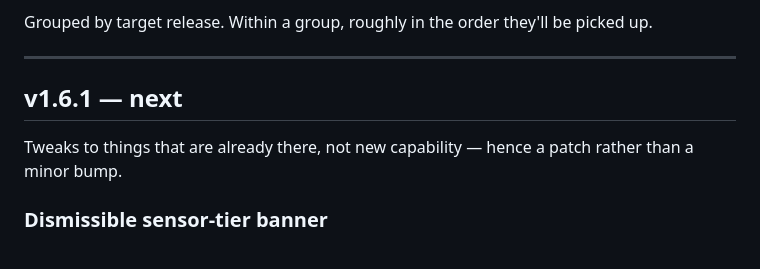
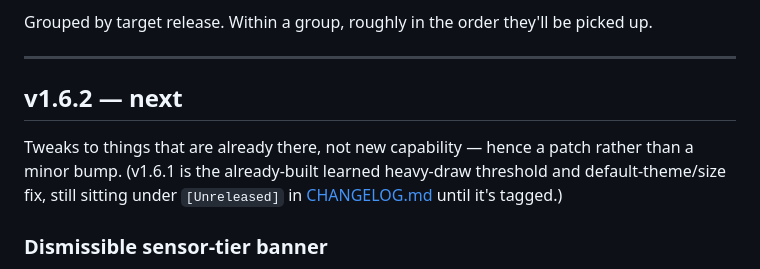
Before and after one commit to brettkcherry/PwrMon, a Markdown page: ROADMAP.md, the part around the change. Drawn GitHub-style.

Commit message:
Move the dismissible sensor-tier banner to v1.6.2
v1.6.1 is spoken for by the heavy-draw threshold and default-theme/size
work already sitting under CHANGELOG's [Unreleased] section. The banner
hasn't been started, so it moves to the next patch slot instead of
sharing one it wasn't part of.

```diff
--- a/ROADMAP.md
+++ b/ROADMAP.md
@@ -12,10 +12,11 @@ Grouped by target release. Within a group, roughly in the order they'll be picke
 
 ---
 
-## v1.6.1 — next
+## v1.6.2 — next
 
 Tweaks to things that are already there, not new capability — hence a patch rather than a
-minor bump.
+minor bump. (v1.6.1 is the already-built learned heavy-draw threshold and default-theme/size
+fix, still sitting under `[Unreleased]` in [CHANGELOG.md](CHANGELOG.md) until it's tagged.)
 
 ### Dismissible sensor-tier banner
 
```
